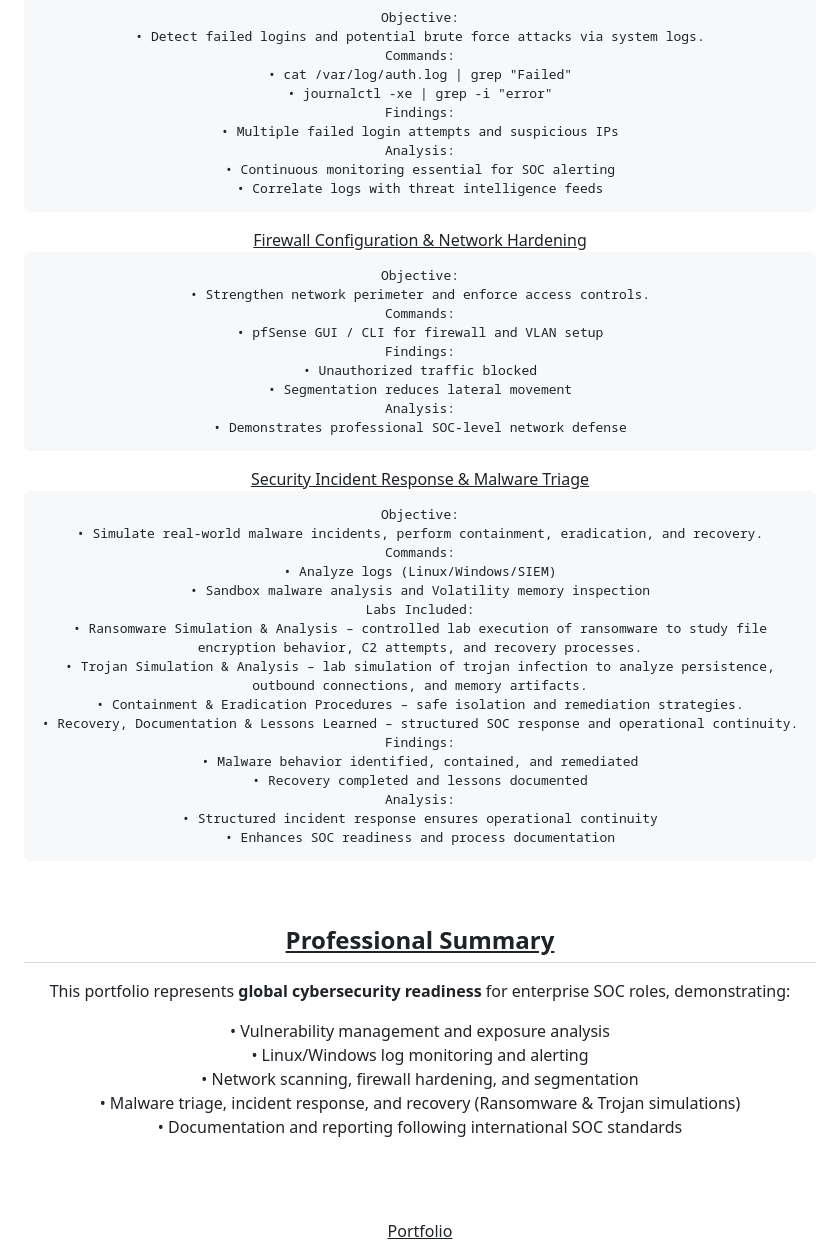
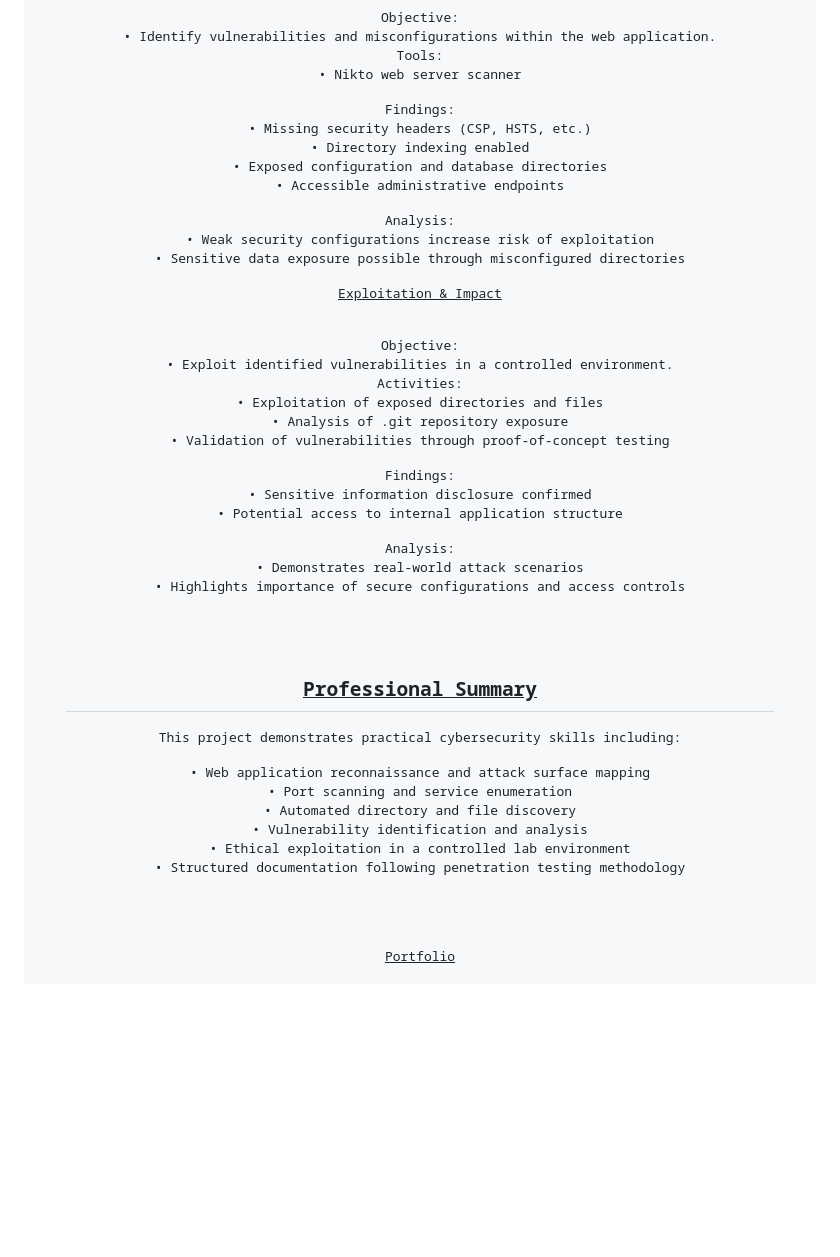
Before and after one commit to Karabo-073/Fridge-Fresher, a Markdown page: README.md, the part around one of its changes. Drawn GitHub-style; blank space fills up the shorter version.

```diff
--- a/README.md
+++ b/README.md
@@ -111,60 +102,52 @@ Analysis:
 <pre>
 Objective:
-• Detect failed logins and potential brute force attacks via system logs.
-Commands:
-• cat /var/log/auth.log | grep "Failed"
-• journalctl -xe | grep -i "error"
+• Identify vulnerabilities and misconfigurations within the web application.
+
+Tools:
+• Nikto web server scanner
+
 Findings:
-• Multiple failed login attempts and suspicious IPs
+• Missing security headers (CSP, HSTS, etc.)
+• Directory indexing enabled
+• Exposed configuration and database directories
+• Accessible administrative endpoints
+
 Analysis:
-• Continuous monitoring essential for SOC alerting
-• Correlate logs with threat intelligence feeds
+• Weak security configurations increase risk of exploitation
+• Sensitive data exposure possible through misconfigured directories
 </pre>
 
-<div align="center"><u>Firewall Configuration & Network Hardening</u></div>
+<div align="center"><u>Exploitation & Impact</u></div>
 <pre>
 Objective:
-• Strengthen network perimeter and enforce access controls.
-Commands:
-• pfSense GUI / CLI for firewall and VLAN setup
+• Exploit identified vulnerabilities in a controlled environment.
+
+Activities:
+• Exploitation of exposed directories and files
+• Analysis of .git repository exposure
+• Validation of vulnerabilities through proof-of-concept testing
+
 Findings:
-• Unauthorized traffic blocked
-• Segmentation reduces lateral movement
+• Sensitive information disclosure confirmed
+• Potential access to internal application structure
+
 Analysis:
-• Demonstrates professional SOC-level network defense
-</pre>
-
-<div align="center"><u>Security Incident Response & Malware Triage</u></div>
-<pre>
-Objective:
-• Simulate real-world malware incidents, perform containment, eradication, and recovery.
-Commands:
-• Analyze logs (Linux/Windows/SIEM)
-• Sandbox malware analysis and Volatility memory inspection
-Labs Included:
-• Ransomware Simulation & Analysis – controlled lab execution of ransomware to study file encryption behavior, C2 attempts, and recovery processes.
-• Trojan Simulation & Analysis – lab simulation of trojan infection to analyze persistence, outbound connections, and memory artifacts.
-• Containment & Eradication Procedures – safe isolation and remediation strategies.
-• Recovery, Documentation & Lessons Learned – structured SOC response and operational continuity.
-Findings:
-• Malware behavior identified, contained, and remediated
-• Recovery completed and lessons documented
-Analysis:
-• Structured incident response ensures operational continuity
-• Enhances SOC readiness and process documentation
+• Demonstrates real-world attack scenarios
+• Highlights importance of secure configurations and access controls
 </pre>
 
 <br>
 
 <u><h2>Professional Summary</h2></u>
 
-This portfolio represents **global cybersecurity readiness** for enterprise SOC roles, demonstrating:
+This project demonstrates practical cybersecurity skills including:
 
-• Vulnerability management and exposure analysis
-• Linux/Windows log monitoring and alerting
-• Network scanning, firewall hardening, and segmentation
-• Malware triage, incident response, and recovery (Ransomware & Trojan simulations)
-• Documentation and reporting following international SOC standards
+• Web application reconnaissance and attack surface mapping
+• Port scanning and service enumeration
+• Automated directory and file discovery
+• Vulnerability identification and analysis
+• Ethical exploitation in a controlled lab environment
+• Structured documentation following penetration testing methodology
 
 <br><br>
 
```
Also changed, not shown: other parts of README.md (+54 -63 lines).
